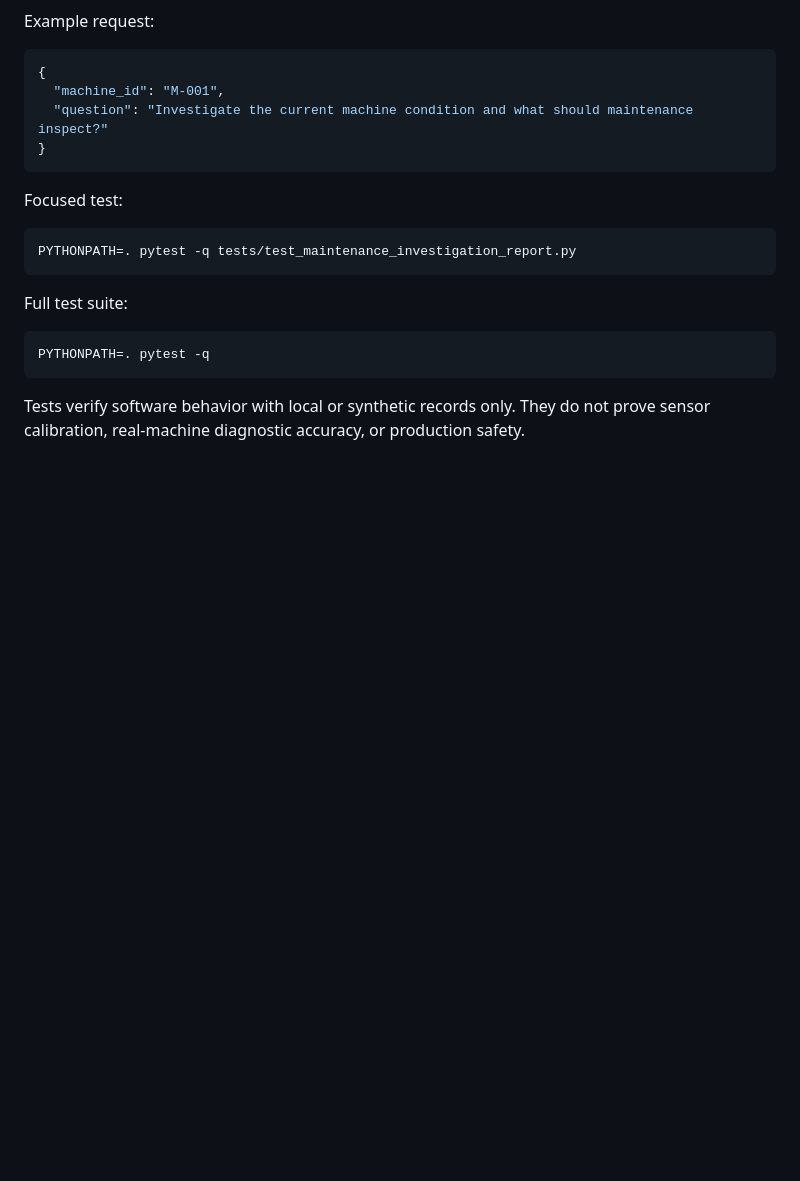
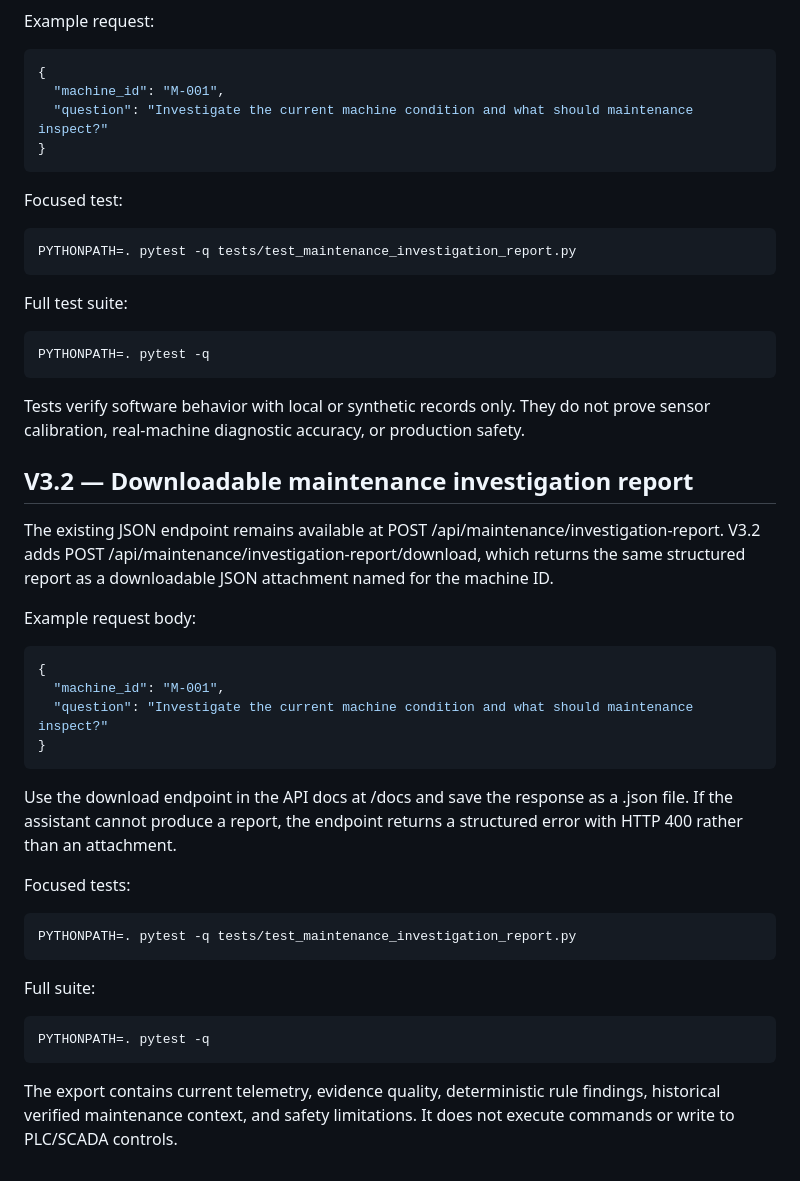
Before and after one commit to skajahar368-source/industrial-ai-self-brain, a Markdown page: README.md, the part around the change. Drawn GitHub-style; blank space fills up the shorter version.

Commit message:
Document V3.2 downloadable maintenance report

````diff
--- a/README.md
+++ b/README.md
@@ -392,3 +392,33 @@ PYTHONPATH=. pytest -q
 ```
 
 Tests verify software behavior with local or synthetic records only. They do not prove sensor calibration, real-machine diagnostic accuracy, or production safety.
+
+
+## V3.2 — Downloadable maintenance investigation report
+
+The existing JSON endpoint remains available at POST /api/maintenance/investigation-report. V3.2 adds POST /api/maintenance/investigation-report/download, which returns the same structured report as a downloadable JSON attachment named for the machine ID.
+
+Example request body:
+
+```json
+{
+  "machine_id": "M-001",
+  "question": "Investigate the current machine condition and what should maintenance inspect?"
+}
+```
+
+Use the download endpoint in the API docs at /docs and save the response as a .json file. If the assistant cannot produce a report, the endpoint returns a structured error with HTTP 400 rather than an attachment.
+
+Focused tests:
+
+```bash
+PYTHONPATH=. pytest -q tests/test_maintenance_investigation_report.py
+```
+
+Full suite:
+
+```bash
+PYTHONPATH=. pytest -q
+```
+
+The export contains current telemetry, evidence quality, deterministic rule findings, historical verified maintenance context, and safety limitations. It does not execute commands or write to PLC/SCADA controls.
````
